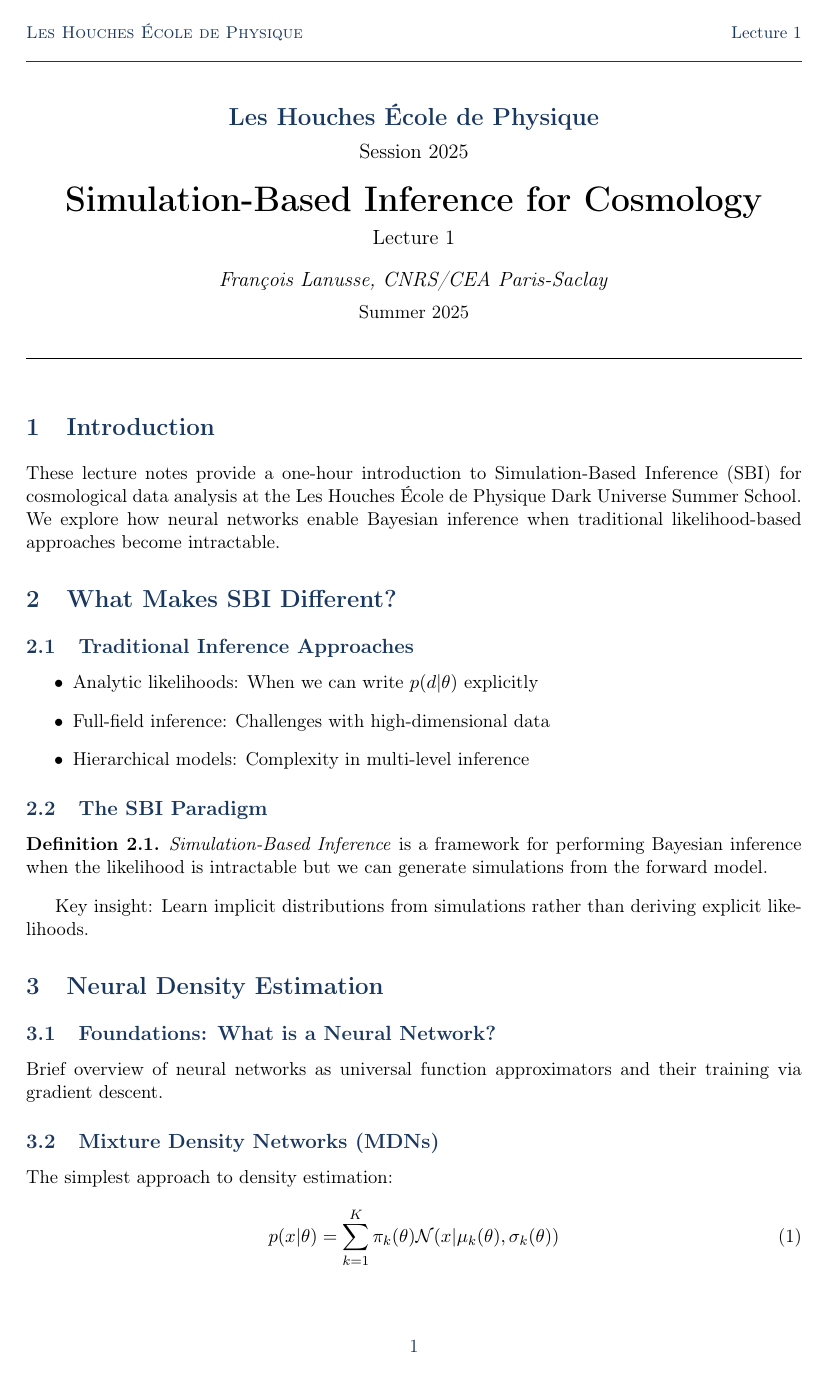
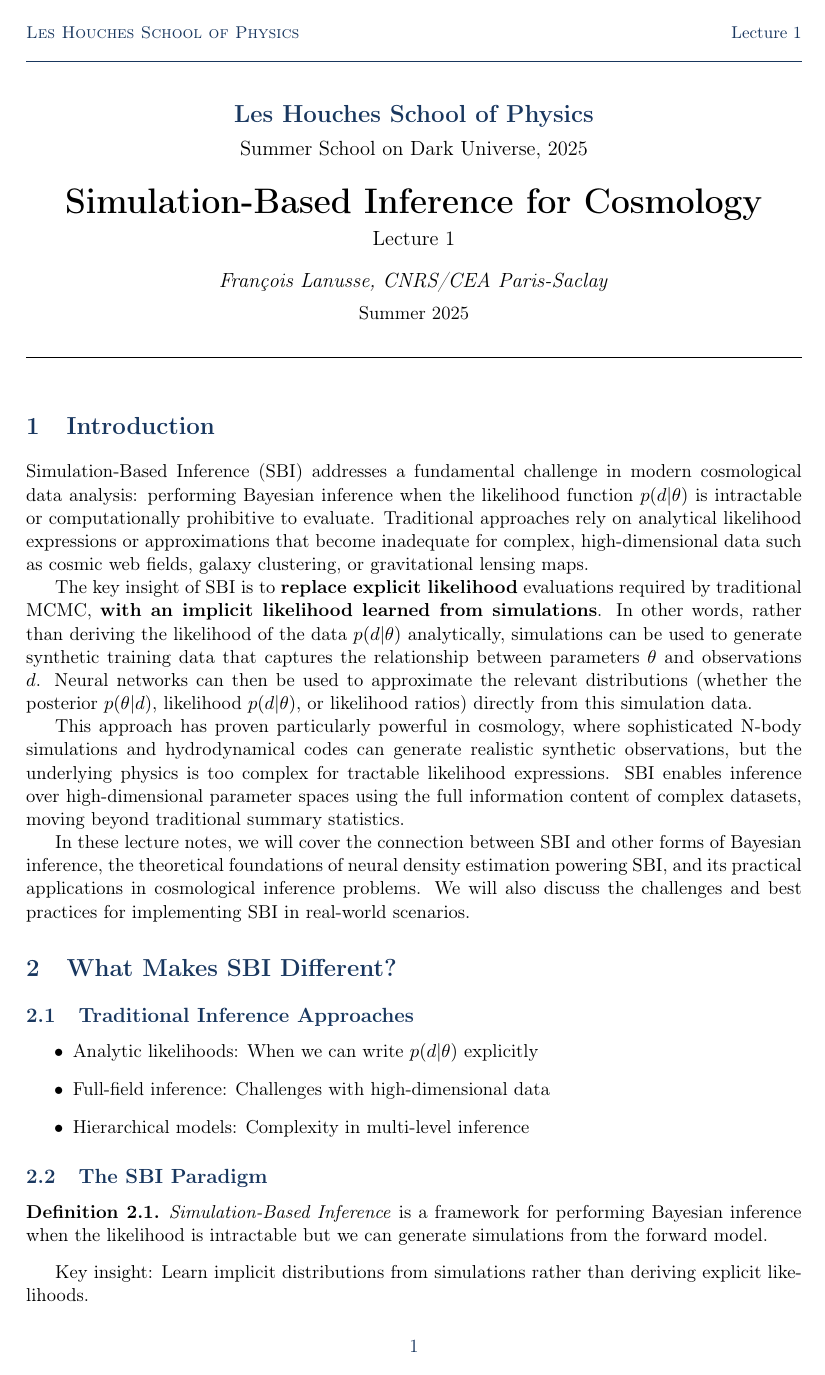
Before and after one commit to EiffL/LesHouches2025, a LaTeX document (notes/main.tex): page 1 of 3. Compiled offline with pdfLaTeX.

Commit message:
adding intro

```diff
--- a/notes/main.tex
+++ b/notes/main.tex
@@ -30,7 +30,7 @@
 % Header and footer
 \pagestyle{fancy}
 \fancyhf{}
-\fancyhead[L]{\textcolor{leshouches}{\small\textsc{Les Houches École de Physique}}}
+\fancyhead[L]{\textcolor{leshouches}{\small\textsc{Les Houches School of Physics}}}
 \fancyhead[R]{\textcolor{leshouches}{\small Lecture \thelecturenumber}}
 \fancyfoot[C]{\textcolor{leshouches}{\thepage}}
 \renewcommand{\headrulewidth}{0.5pt}
@@ -68,8 +68,8 @@
 % Title formatting
 \renewcommand{\maketitle}{
     \begin{center}
-        {\Large\textcolor{leshouches}{\textbf{Les Houches École de Physique}}}\\[0.5em]
-        {\large Session 2025}\\[1.5em]
+        {\Large\textcolor{leshouches}{\textbf{Les Houches School of Physics}}}\\[0.5em]
+        {\large Summer School on Dark Universe, 2025}\\[1.5em]
         {\huge\textbf{\@lecturetitle}}\\[0.5em]
         {\large Lecture \@lecturenumber}\\[1em]
         {\large\textit{\@lecturer}}\\[0.5em]
@@ -104,7 +104,14 @@
 
 \section{Introduction}
 
-These lecture notes provide a one-hour introduction to Simulation-Based Inference (SBI) for cosmological data analysis at the Les Houches École de Physique Dark Universe Summer School. We explore how neural networks enable Bayesian inference when traditional likelihood-based approaches become intractable.
+Simulation-Based Inference (SBI) addresses a fundamental challenge in modern cosmological data analysis: performing Bayesian inference when the likelihood function $p(d|\theta)$ is intractable or computationally prohibitive to evaluate. Traditional approaches rely on analytical likelihood expressions or approximations that become inadequate for complex, high-dimensional data such as cosmic web fields, galaxy clustering, or gravitational lensing maps.
+
+The key insight of SBI is to \textbf{replace explicit likelihood} evaluations required by traditional MCMC, \textbf{with an implicit likelihood learned from simulations}. In other words, rather than deriving the likelihood of the data $p(d|\theta)$ analytically, simulations can be used to generate synthetic training data that captures the relationship between parameters $\theta$ and observations $d$. Neural networks can then be used to approximate the relevant distributions (whether the posterior $p(\theta|d)$, likelihood $p(d|\theta)$, or likelihood ratios) directly from this simulation data.
+
+This approach has proven particularly powerful in cosmology, where sophisticated N-body simulations and hydrodynamical codes can generate realistic synthetic observations, but the underlying physics is too complex for tractable likelihood expressions. SBI enables inference over high-dimensional parameter spaces using the full information content of complex datasets, moving beyond traditional summary statistics.
+
+In these lecture notes, we will cover the connection between SBI and other forms of Bayesian inference, the theoretical foundations of neural density estimation powering SBI, and its practical applications in cosmological inference problems. We will also discuss the challenges and best practices for implementing SBI in real-world scenarios.
+
 
 \section{What Makes SBI Different?}
 
```
Also changed, not shown: README.md.
